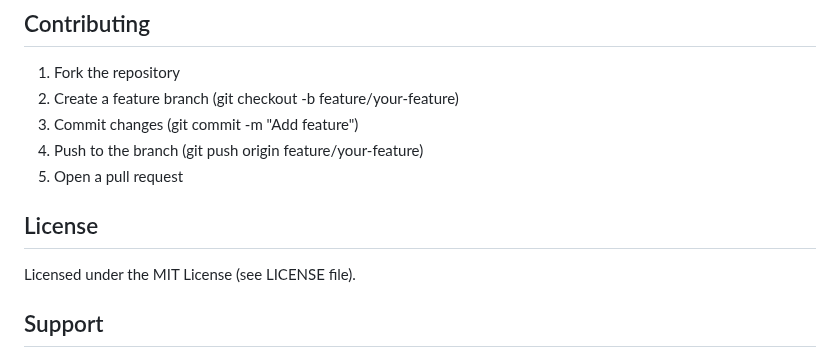
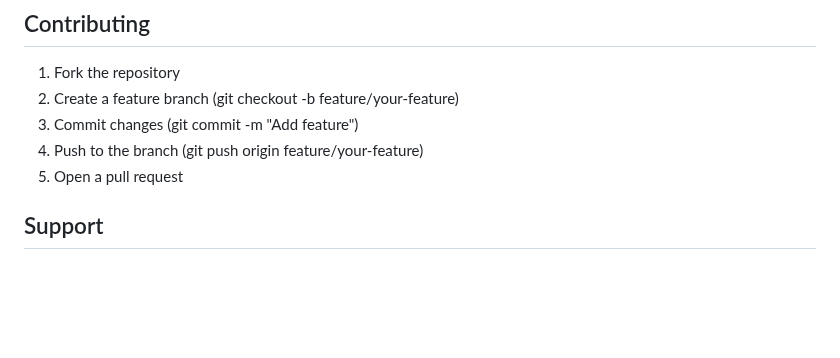
Before and after one commit to muhammadsaad18/DevOps-Project, a Markdown page: README.md, the part around the change. Rendered like a GitHub page; blank space fills up the shorter version.

```diff
--- a/README.md
+++ b/README.md
@@ -128,8 +128,6 @@ Debugging Tips:
 4. Push to the branch (git push origin feature/your-feature)
 5. Open a pull request
 
-## License
-Licensed under the MIT License (see LICENSE file).
 
 ## Support
 - Check Jenkins logs and Azure portal for issues
```
